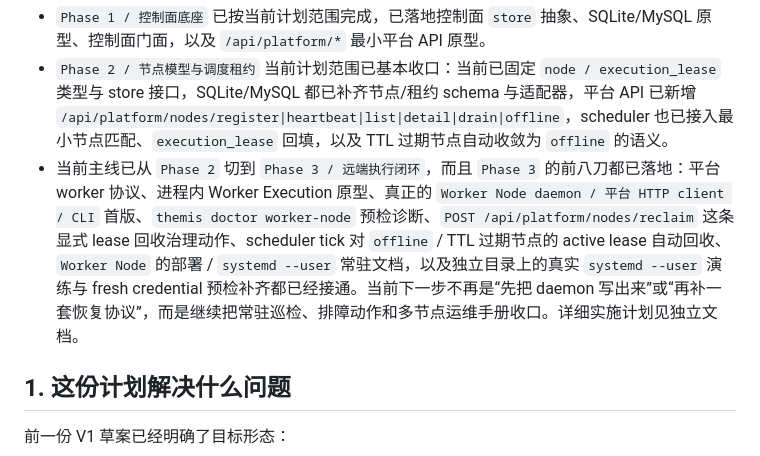
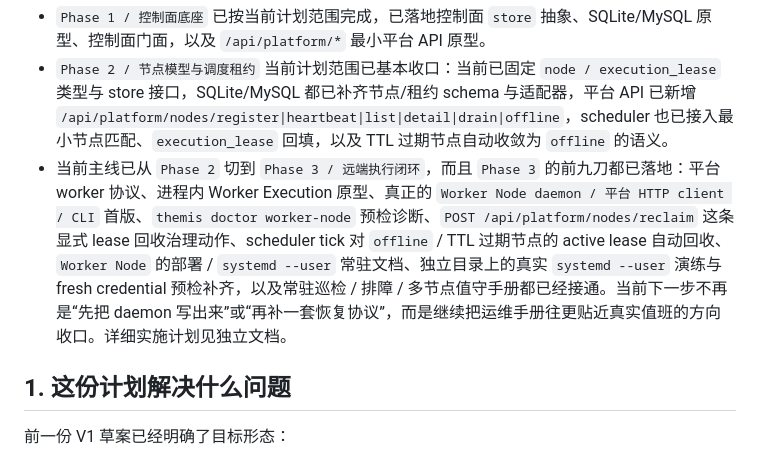
Before and after one commit to gyyxs88/themis, a Markdown page: docs/product/themis-silicon-employee-platform-roadmap-plan.md, the part around one of its changes. GitHub-like rendering.

```diff
--- a/docs/product/themis-silicon-employee-platform-roadmap-plan.md
+++ b/docs/product/themis-silicon-employee-platform-roadmap-plan.md
@@ -7,7 +7,7 @@
 
 - `Phase 1 / 控制面底座` 已按当前计划范围完成，已落地控制面 `store` 抽象、SQLite/MySQL 原型、控制面门面，以及 `/api/platform/*` 最小平台 API 原型。
 - `Phase 2 / 节点模型与调度租约` 当前计划范围已基本收口：当前已固定 `node / execution_lease` 类型与 store 接口，SQLite/MySQL 都已补齐节点/租约 schema 与适配器，平台 API 已新增 `/api/platform/nodes/register|heartbeat|list|detail|drain|offline`，scheduler 也已接入最小节点匹配、`execution_lease` 回填，以及 TTL 过期节点自动收敛为 `offline` 的语义。
-- 当前主线已从 `Phase 2` 切到 `Phase 3 / 远端执行闭环`，而且 `Phase 3` 的前八刀都已落地：平台 worker 协议、进程内 Worker Execution 原型、真正的 `Worker Node daemon / 平台 HTTP client / CLI` 首版、`themis doctor worker-node` 预检诊断、`POST /api/platform/nodes/reclaim` 这条显式 lease 回收治理动作、scheduler tick 对 `offline` / TTL 过期节点的 active lease 自动回收、`Worker Node` 的部署 / `systemd --user` 常驻文档，以及独立目录上的真实 `systemd --user` 演练与 fresh credential 预检补齐都已经接通。当前下一步不再是“先把 daemon 写出来”或“再补一套恢复协议”，而是继续把常驻巡检、排障动作和多节点运维手册收口。详细实施计划见独立文档。
+- 当前主线已从 `Phase 2` 切到 `Phase 3 / 远端执行闭环`，而且 `Phase 3` 的前九刀都已落地：平台 worker 协议、进程内 Worker Execution 原型、真正的 `Worker Node daemon / 平台 HTTP client / CLI` 首版、`themis doctor worker-node` 预检诊断、`POST /api/platform/nodes/reclaim` 这条显式 lease 回收治理动作、scheduler tick 对 `offline` / TTL 过期节点的 active lease 自动回收、`Worker Node` 的部署 / `systemd --user` 常驻文档、独立目录上的真实 `systemd --user` 演练与 fresh credential 预检补齐，以及常驻巡检 / 排障 / 多节点值守手册都已经接通。当前下一步不再是“先把 daemon 写出来”或“再补一套恢复协议”，而是继续把运维手册往更贴近真实值班的方向收口。详细实施计划见独立文档。
 
 ## 1. 这份计划解决什么问题
 
```
Also changed, not shown: other parts of docs/product/themis-silicon-employee-platform-roadmap-plan.md (+1 -1 lines), docs/product/themis-silicon-employee-platform-phase-3-remote-execution-plan.md (+8 -4 lines), 1 other file.
